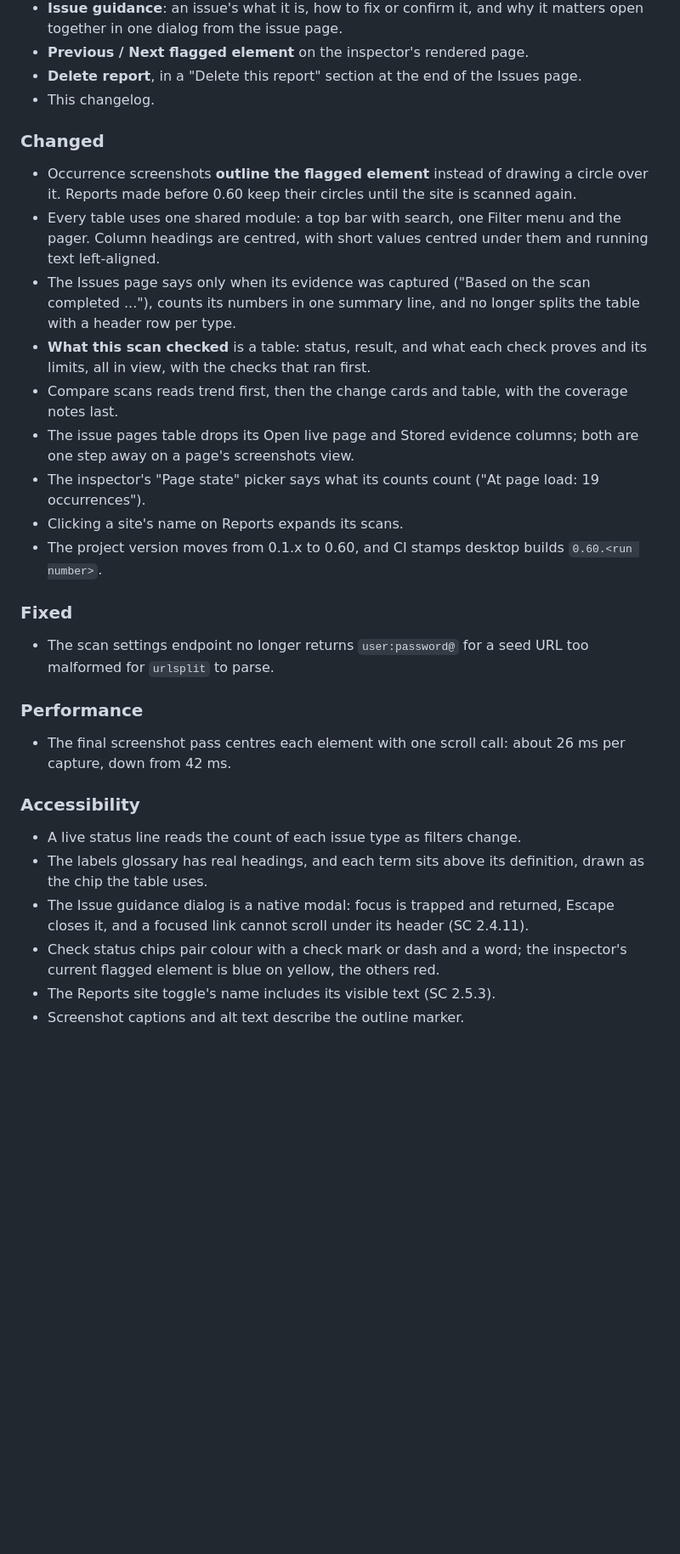
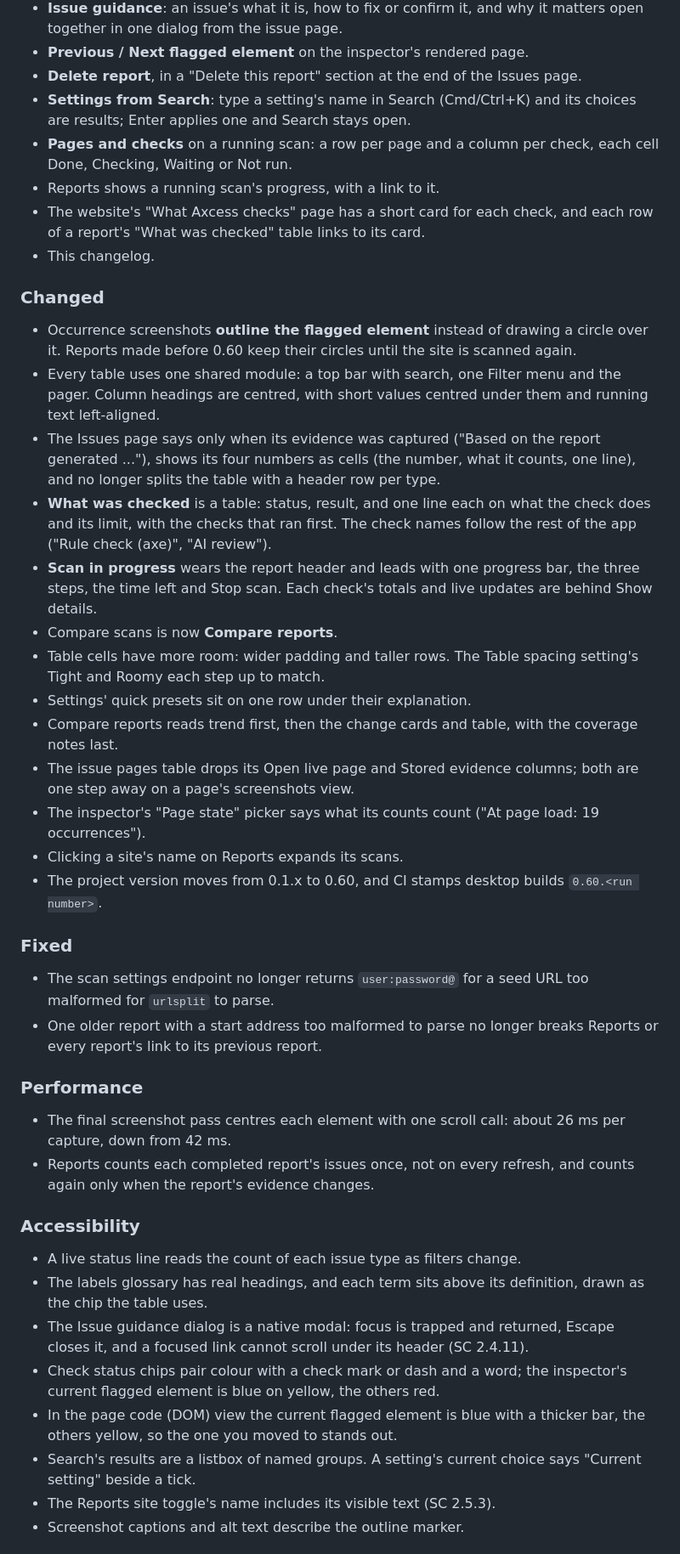
Before and after one commit to lsa-mis/axcess, a Markdown page: CHANGELOG.md, the part around one of its changes. Shown at 85% size. Drawn GitHub-style; blank space fills up the shorter version.

Commit message:
docs: changelog for the follow-ups to the merge
Search changes settings, Pages and checks on a running scan, the Reports
banner, the website's check cards, the report generated line and summary
cells, What was checked, Scan in progress, Compare reports, roomier
tables, the presets row, the page code marker, the Search listbox, and
the three fixes from Copilot's review.

```diff
--- a/CHANGELOG.md
+++ b/CHANGELOG.md
@@ -28,6 +28,13 @@ before 0.60 they were `0.1.<run number>`, up to `desktop-v0.1.33`.
   why it matters open together in one dialog from the issue page.
 - **Previous / Next flagged element** on the inspector's rendered page.
 - **Delete report**, in a "Delete this report" section at the end of the Issues page.
+- **Settings from Search**: type a setting's name in Search (Cmd/Ctrl+K) and
+  its choices are results; Enter applies one and Search stays open.
+- **Pages and checks** on a running scan: a row per page and a column per
+  check, each cell Done, Checking, Waiting or Not run.
+- Reports shows a running scan's progress, with a link to it.
+- The website's "What Axcess checks" page has a short card for each check,
+  and each row of a report's "What was checked" table links to its card.
 - This changelog.
 
 ### Changed
@@ -39,11 +46,19 @@ before 0.60 they were `0.1.<run number>`, up to `desktop-v0.1.33`.
   menu and the pager. Column headings are centred, with short values
   centred under them and running text left-aligned.
 - The Issues page says only when its evidence was captured ("Based on the
-  scan completed ..."), counts its numbers in one summary line, and no longer
-  splits the table with a header row per type.
-- **What this scan checked** is a table: status, result, and what each check
-  proves and its limits, all in view, with the checks that ran first.
-- Compare scans reads trend first, then the change cards and table, with the
+  report generated ..."), shows its four numbers as cells (the number, what it
+  counts, one line), and no longer splits the table with a header row per type.
+- **What was checked** is a table: status, result, and one line each on what
+  the check does and its limit, with the checks that ran first. The check
+  names follow the rest of the app ("Rule check (axe)", "AI review").
+- **Scan in progress** wears the report header and leads with one progress
+  bar, the three steps, the time left and Stop scan. Each check's totals and
+  live updates are behind Show details.
+- Compare scans is now **Compare reports**.
+- Table cells have more room: wider padding and taller rows. The Table
+  spacing setting's Tight and Roomy each step up to match.
+- Settings' quick presets sit on one row under their explanation.
+- Compare reports reads trend first, then the change cards and table, with the
   coverage notes last.
 - The issue pages table drops its Open live page and Stored evidence
   columns; both are one step away on a page's screenshots view.
@@ -57,11 +72,15 @@ before 0.60 they were `0.1.<run number>`, up to `desktop-v0.1.33`.
 
 - The scan settings endpoint no longer returns `user:password@` for a seed
   URL too malformed for `urlsplit` to parse.
+- One older report with a start address too malformed to parse no longer
+  breaks Reports or every report's link to its previous report.
 
 ### Performance
 
 - The final screenshot pass centres each element with one scroll call:
   about 26 ms per capture, down from 42 ms.
+- Reports counts each completed report's issues once, not on every refresh,
+  and counts again only when the report's evidence changes.
 
 ### Accessibility
 
@@ -73,6 +92,10 @@ before 0.60 they were `0.1.<run number>`, up to `desktop-v0.1.33`.
   (SC 2.4.11).
 - Check status chips pair colour with a check mark or dash and a word; the
   inspector's current flagged element is blue on yellow, the others red.
+- In the page code (DOM) view the current flagged element is blue with a
+  thicker bar, the others yellow, so the one you moved to stands out.
+- Search's results are a listbox of named groups. A setting's current
+  choice says "Current setting" beside a tick.
 - The Reports site toggle's name includes its visible text (SC 2.5.3).
 - Screenshot captions and alt text describe the outline marker.
 
```
Also changed, not shown: other parts of CHANGELOG.md (+3 -1 lines).
